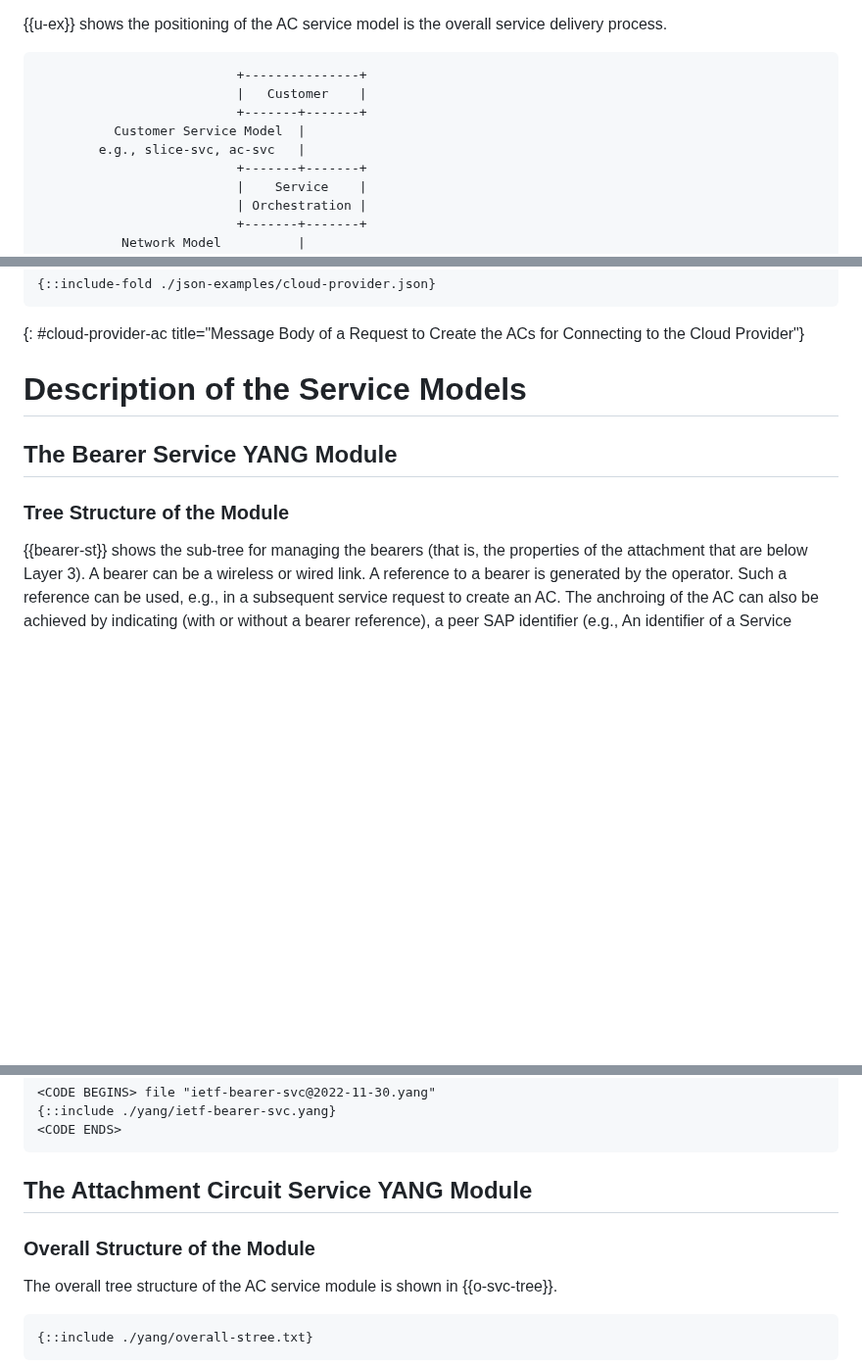
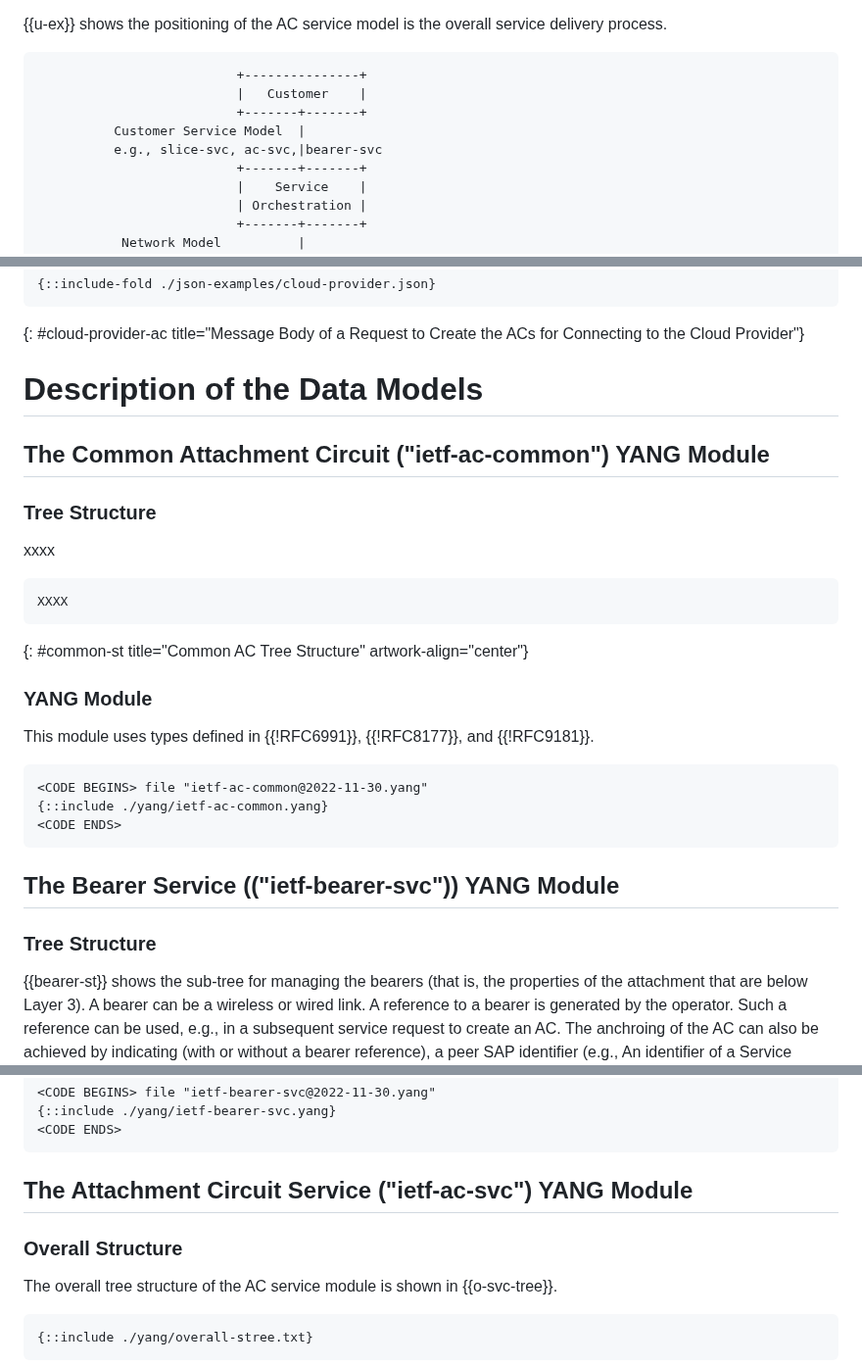
Before and after one commit to robric/attachment-circuit-model, a Markdown page: draft-boro-opsawg-teas-attachment-circuit.md, 3 parts joined by grey strips. Shown at 98% size. Drawn GitHub-style; blank space fills up the shorter version.

Commit message:
Add a section for the common AC model

```diff
--- a/draft-boro-opsawg-teas-attachment-circuit.md
+++ b/draft-boro-opsawg-teas-attachment-circuit.md
@@ -205,7 +205,7 @@ The procedure to provision a service in a service provider network may depend on
                           |   Customer    |
                           +-------+-------+
           Customer Service Model  |
-        e.g., slice-svc, ac-svc   |
+          e.g., slice-svc, ac-svc,|bearer-svc
                           +-------+-------+
                           |    Service    |
                           | Orchestration |
@@ -456,11 +456,32 @@ Next, API workflows can be initiated:
 ~~~~
 {: #cloud-provider-ac title="Message Body of a Request to Create the ACs for Connecting to the Cloud Provider"}
 
-# Description of the Service Models
+# Description of the Data Models
 
-## The Bearer Service YANG Module
+## The Common Attachment Circuit ("ietf-ac-common") YANG Module
 
-### Tree Structure of the Module
+### Tree Structure
+
+xxxx
+
+~~~~
+XXXX
+~~~~
+{: #common-st title="Common AC Tree Structure" artwork-align="center"}
+
+### YANG Module
+
+This module uses types defined in {{!RFC6991}}, {{!RFC8177}}, and  {{!RFC9181}}.
+
+~~~~~~~~~~
+<CODE BEGINS> file "ietf-ac-common@2022-11-30.yang"
+{::include ./yang/ietf-ac-common.yang}
+<CODE ENDS>
+~~~~~~~~~~
+
+## The Bearer Service (("ietf-bearer-svc")) YANG Module
+
+### Tree Structure
 
 {{bearer-st}} shows the sub-tree for managing the bearers (that is, the properties of the attachment that are below Layer 3). A bearer can be a wireless or wired link. A reference to a bearer is generated by the operator.
 Such a reference can be used, e.g., in a subsequent service request to create an AC. The anchroing of the AC can also be achieved by indicating (with or without a bearer reference), a peer SAP identifier (e.g., An identifier of a Service Function).
@@ -482,9 +503,9 @@ This module uses types defined in {{!RFC6991}} and {{!RFC9181}}.
 <CODE ENDS>
 ~~~~~~~~~~
 
-## The Attachment Circuit Service YANG Module
+## The Attachment Circuit Service ("ietf-ac-svc") YANG Module
 
-### Overall Structure of the Module
+### Overall Structure
 
 The overall tree structure of the AC service module is shown in {{o-svc-tree}}.
 
```
Also changed, not shown: other parts of draft-boro-opsawg-teas-attachment-circuit.md (+1 -1 lines).
